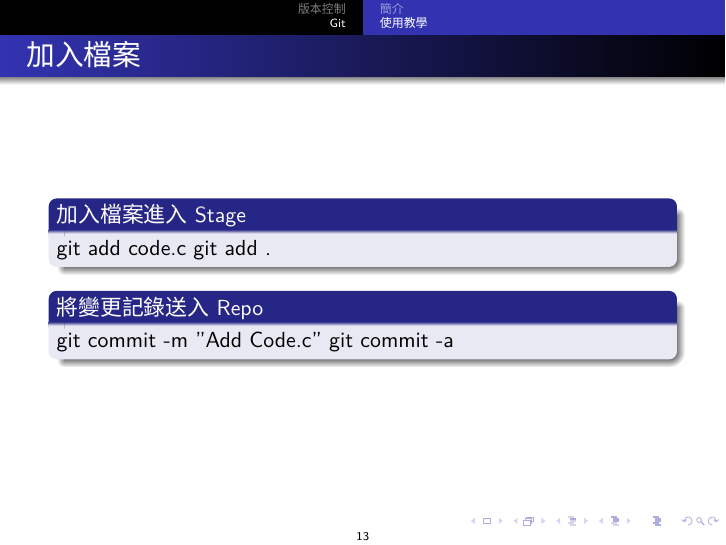
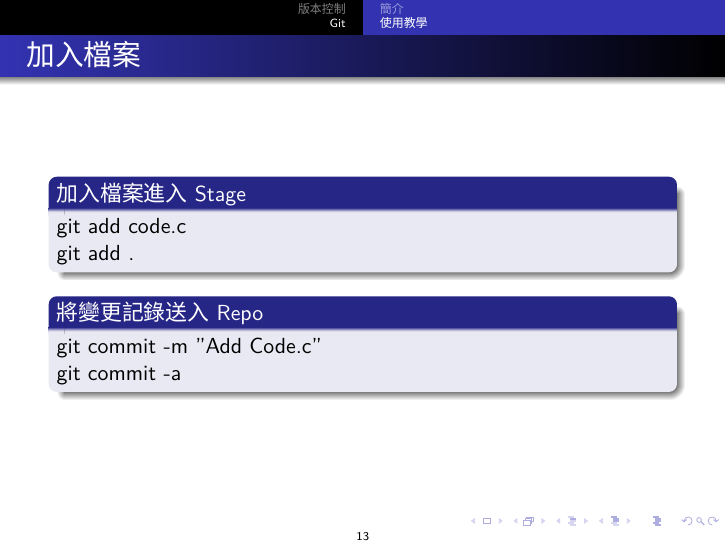
Before and after one commit to Maplewing-Personal-Projects/GitSlide, LaTeX slides (git.tex): page 13 of 13. Compiled offline with XeLaTeX; a missing font is replaced by an installed copy or a similar font.

Commit message:
Fix linebreak.

```diff
--- a/git.tex
+++ b/git.tex
@@ -143,11 +143,11 @@
 
       \begin{frame}{加入檔案}
         \begin{block}{加入檔案進入Stage}
-          git add code.c
+          git add code.c\\
           git add .
         \end{block}
         \begin{block}{將變更記錄送入Repo}
-          git commit -m "Add Code.c"
+          git commit -m "Add Code.c"\\
           git commit -a
         \end{block}
       \end{frame}
```
